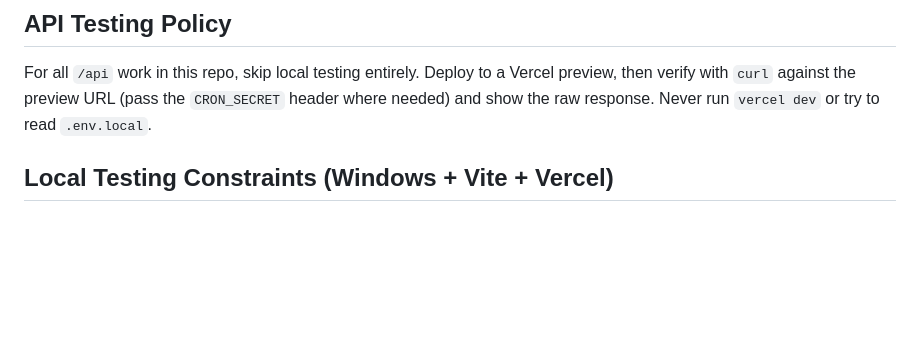
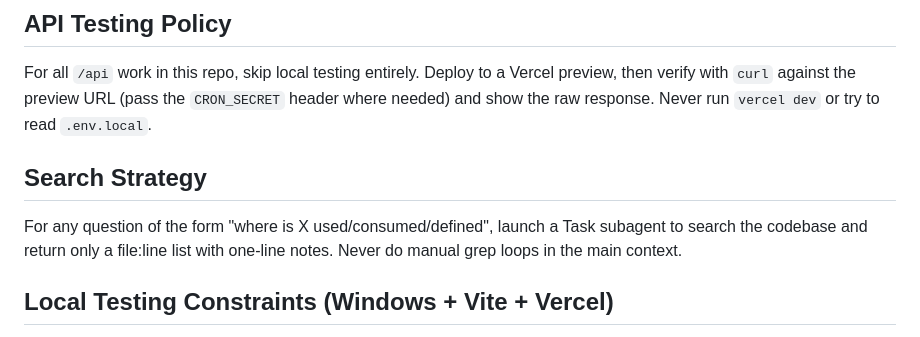
Before and after one commit to finanzadr/finanzadr, a Markdown page: CLAUDE.md, the part around the change. GitHub-like rendering; blank space fills up the shorter version.

Commit message:
Añadir sección Search Strategy a CLAUDE.md
Preguntas de tipo "dónde se usa/consume/define X" se delegan a un Task subagent que devuelve solo file:line, en vez de grep manual en el contexto principal.

```diff
--- a/CLAUDE.md
+++ b/CLAUDE.md
@@ -26,6 +26,10 @@ After every approved increment: run `npm run build` to verify, then commit and p
 ## API Testing Policy
 
 For all `/api` work in this repo, skip local testing entirely. Deploy to a Vercel preview, then verify with `curl` against the preview URL (pass the `CRON_SECRET` header where needed) and show the raw response. Never run `vercel dev` or try to read `.env.local`.
+
+## Search Strategy
+
+For any question of the form "where is X used/consumed/defined", launch a Task subagent to search the codebase and return only a file:line list with one-line notes. Never do manual grep loops in the main context.
 
 ## Local Testing Constraints (Windows + Vite + Vercel)
 
```
